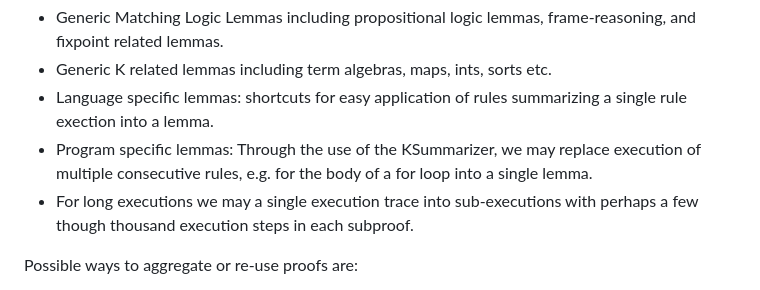
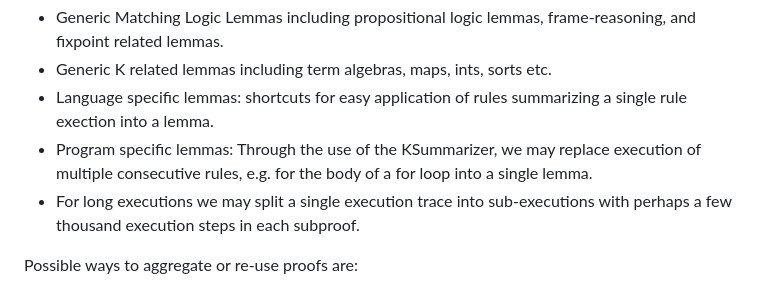
Before and after one commit to runtimeverification/proof-checker, a Markdown page: docs/architecture.md, the part around the change. GitHub-like rendering.

Commit message:
Update docs/architecture.md
Co-authored-by: Adam Fiedler <info@fiedlr.sk>

```diff
--- a/docs/architecture.md
+++ b/docs/architecture.md
@@ -79,7 +79,7 @@ For example, we expect a proof of program execution to be broken up at least int
 *   Generic K related lemmas including term algebras, maps, ints, sorts etc.
 *   Language specific lemmas: shortcuts for easy application of rules summarizing a single rule exection into a lemma.
 *   Program specific lemmas: Through the use of the KSummarizer, we may replace execution of multiple consecutive rules, e.g. for the body of a for loop into a single lemma.
-*   For long executions we may a single execution trace into sub-executions with perhaps a few though thousand execution steps in each subproof.
+*   For long executions we may split a single execution trace into sub-executions with perhaps a few thousand execution steps in each subproof.
 
 Possible ways to aggregate or re-use proofs are:
 
```
